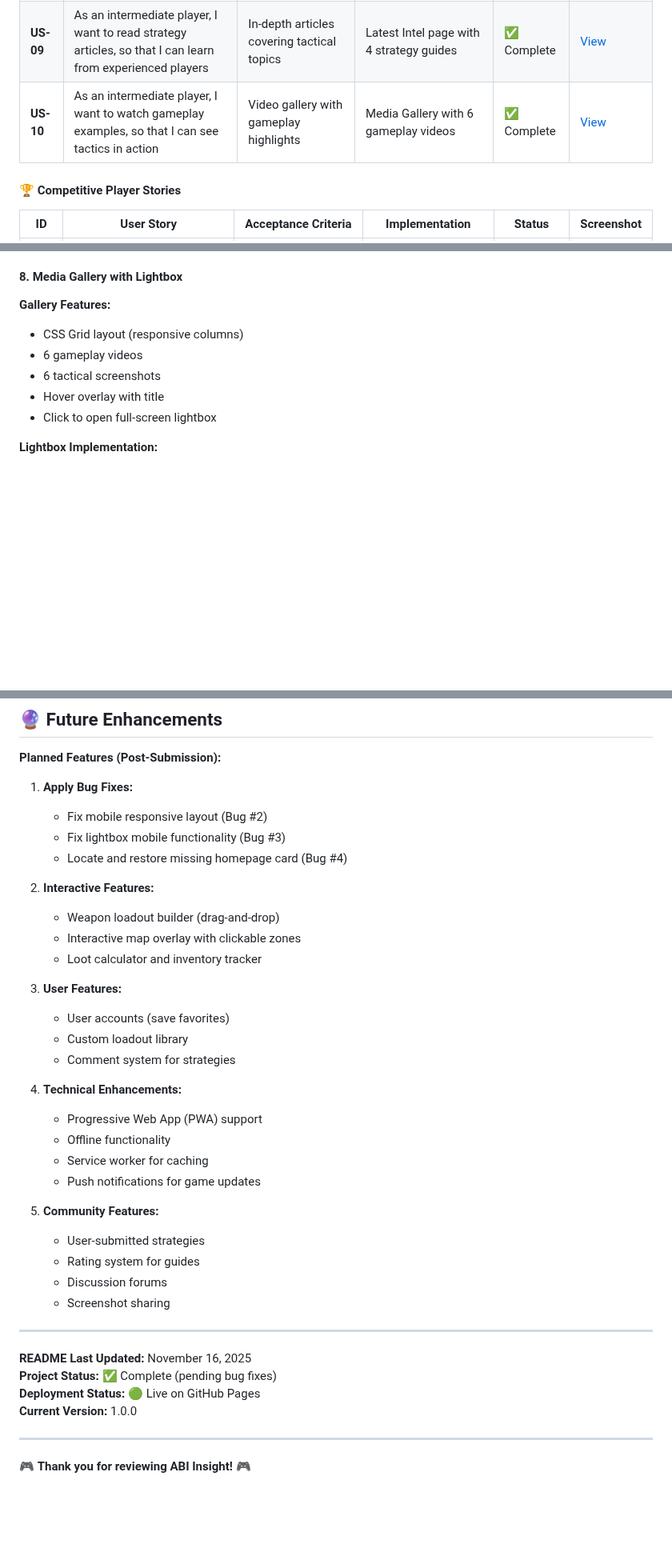
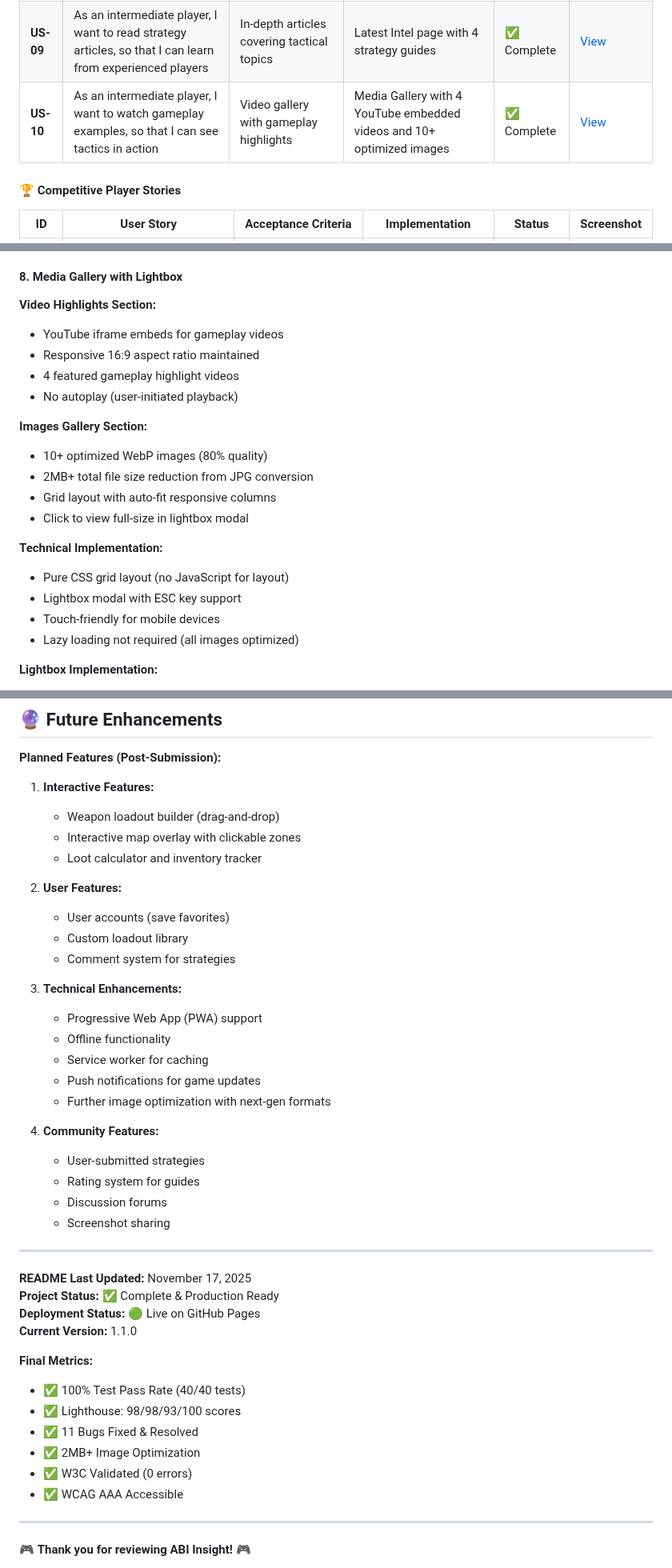
Before and after one commit to DonMarcao/milestone1, a Markdown page: readme.md, 3 parts joined by grey strips. Shown at 80% size. Drawn GitHub-style; blank space fills up the shorter version.

Commit message:
Docs: Update README with Lighthouse scores (100 SEO), media gallery updates, and all bug fixes

```diff
--- a/readme.md
+++ b/readme.md
@@ -110,7 +110,7 @@ User stories define the core functionality and value proposition of the website
 | **US-07** | As an intermediate player, I want to learn advanced extraction strategies, so that I can improve my survival rate | Each map has detailed extraction guides | Extraction routes with high-value loot and danger zones | ✅ Complete | [View](#) |
 | **US-08** | As an intermediate player, I want to find high-value loot locations, so that I can maximize profit per raid | Loot spots clearly marked and described | "High-Value Loot Spots" section on each map guide | ✅ Complete | [View](#) |
 | **US-09** | As an intermediate player, I want to read strategy articles, so that I can learn from experienced players | In-depth articles covering tactical topics | Latest Intel page with 4 strategy guides | ✅ Complete | [View](#) |
-| **US-10** | As an intermediate player, I want to watch gameplay examples, so that I can see tactics in action | Video gallery with gameplay highlights | Media Gallery with 6 gameplay videos | ✅ Complete | [View](#) |
+| **US-10** | As an intermediate player, I want to watch gameplay examples, so that I can see tactics in action | Video gallery with gameplay highlights | Media Gallery with 4 YouTube embedded videos and 10+ optimized images | ✅ Complete | [View](#) |
 
 #### 🏆 Competitive Player Stories
 
@@ -494,12 +494,23 @@ font-family: 'Segoe UI', Tahoma, Geneva, Verdana, sans-serif;
 
 #### 8. Media Gallery with Lightbox
 
-**Gallery Features:**
-- CSS Grid layout (responsive columns)
-- 6 gameplay videos
-- 6 tactical screenshots
-- Hover overlay with title
-- Click to open full-screen lightbox
+**Video Highlights Section:**
+- YouTube iframe embeds for gameplay videos
+- Responsive 16:9 aspect ratio maintained
+- 4 featured gameplay highlight videos
+- No autoplay (user-initiated playback)
+
+**Images Gallery Section:**
+- 10+ optimized WebP images (80% quality)
+- 2MB+ total file size reduction from JPG conversion
+- Grid layout with auto-fit responsive columns
+- Click to view full-size in lightbox modal
+
+**Technical Implementation:**
+- Pure CSS grid layout (no JavaScript for layout)
+- Lightbox modal with ESC key support
+- Touch-friendly for mobile devices
+- Lazy loading not required (all images optimized)
 
 **Lightbox Implementation:**
 - CSS-only (`:target` pseudo-class)
@@ -1948,40 +1970,42 @@ This project is developed for **educational purposes only** as part of the Level
 
 **Planned Features (Post-Submission):**
 
-1. **Apply Bug Fixes:**
-   - Fix mobile responsive layout (Bug #2)
-   - Fix lightbox mobile functionality (Bug #3)
-   - Locate and restore missing homepage card (Bug #4)
-
-2. **Interactive Features:**
+1. **Interactive Features:**
    - Weapon loadout builder (drag-and-drop)
    - Interactive map overlay with clickable zones
    - Loot calculator and inventory tracker
 
-3. **User Features:**
+2. **User Features:**
    - User accounts (save favorites)
    - Custom loadout library
    - Comment system for strategies
 
-4. **Technical Enhancements:**
+3. **Technical Enhancements:**
    - Progressive Web App (PWA) support
    - Offline functionality
    - Service worker for caching
    - Push notifications for game updates
-
-5. **Community Features:**
+   - Further image optimization with next-gen formats
+
+4. **Community Features:**
    - User-submitted strategies
    - Rating system for guides
    - Discussion forums
    - Screenshot sharing
-
----
-
-**README Last Updated:** November 16, 2025
-**Project Status:** ✅ Complete (pending bug fixes)
+---
+
+**README Last Updated:** November 17, 2025
+**Project Status:** ✅ Complete & Production Ready
 **Deployment Status:** 🟢 Live on GitHub Pages
-**Current Version:** 1.0.0
-
+**Current Version:** 1.1.0
+
+**Final Metrics:**
+- ✅ 100% Test Pass Rate (40/40 tests)
+- ✅ Lighthouse: 98/98/93/100 scores
+- ✅ 11 Bugs Fixed & Resolved
+- ✅ 2MB+ Image Optimization
+- ✅ W3C Validated (0 errors)
+- ✅ WCAG AAA Accessible
 ---
 
 🎮 **Thank you for reviewing ABI Insight!** 🎮
```
Also changed, not shown: other parts of readme.md (+20 -9 lines).
